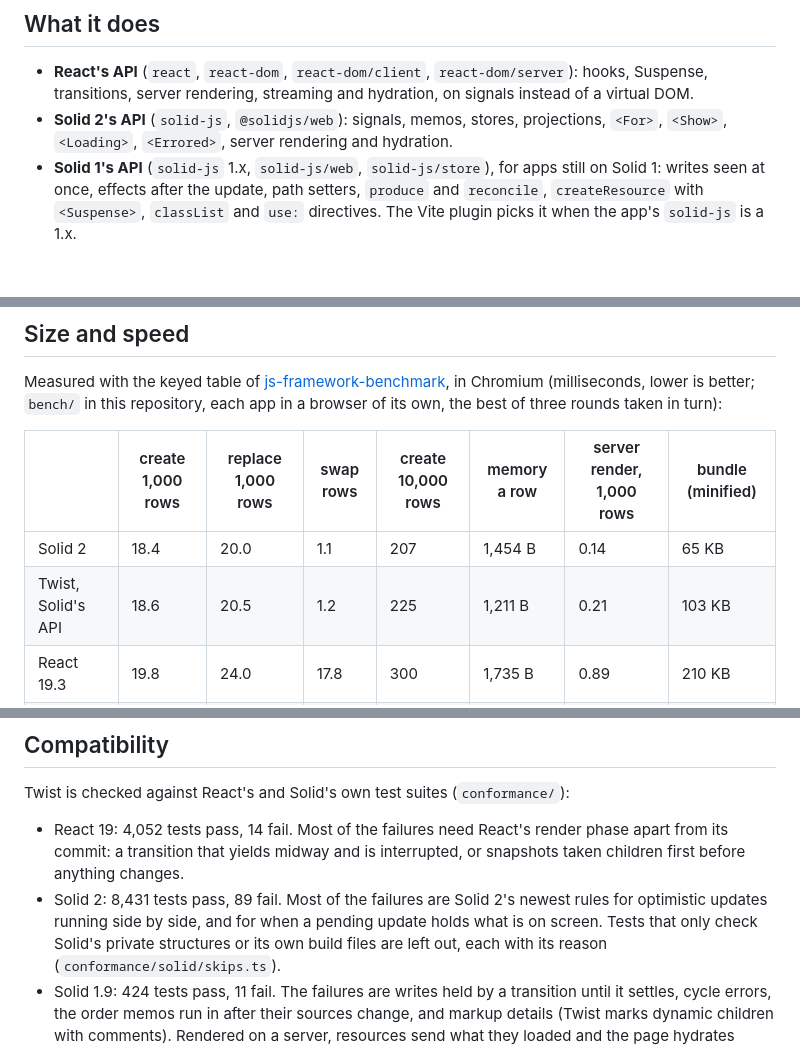
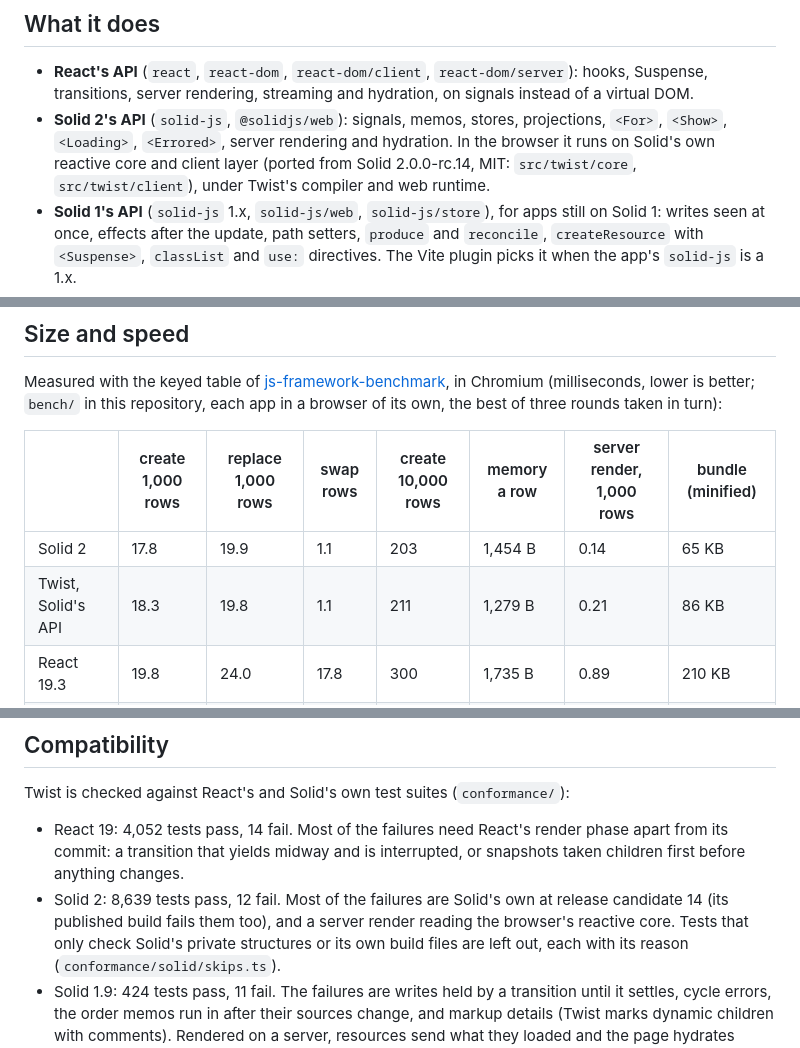
Before and after one commit to SluurpHQ/twist, a Markdown page: README.md, 3 parts joined by grey strips. Rendered like a GitHub page; blank space fills up the shorter version.

Commit message:
README: Solid's API on Solid's core in the browser; size, memory and suite numbers measured after the port

```diff
--- a/README.md
+++ b/README.md
@@ -13,7 +13,9 @@ signals: no virtual DOM, no re-running components to find what changed.
 - **React's API** (`react`, `react-dom`, `react-dom/client`, `react-dom/server`): hooks, Suspense, transitions,
   server rendering, streaming and hydration, on signals instead of a virtual DOM.
 - **Solid 2's API** (`solid-js`, `@solidjs/web`): signals, memos, stores, projections, `<For>`, `<Show>`,
-  `<Loading>`, `<Errored>`, server rendering and hydration.
+  `<Loading>`, `<Errored>`, server rendering and hydration. In the browser it runs on Solid's own reactive core and
+  client layer (ported from Solid 2.0.0-rc.14, MIT: `src/twist/core`, `src/twist/client`), under Twist's compiler and
+  web runtime.
 - **Solid 1's API** (`solid-js` 1.x, `solid-js/web`, `solid-js/store`), for apps still on Solid 1: writes seen at
   once, effects after the update, path setters, `produce` and `reconcile`, `createResource` with `<Suspense>`,
   `classList` and `use:` directives. The Vite plugin picks it when the app's `solid-js` is a 1.x.
@@ -68,8 +70,8 @@ rounds taken in turn):
 
 | | create 1,000 rows | replace 1,000 rows | swap rows | create 10,000 rows | memory a row | server render, 1,000 rows | bundle (minified) |
 |---|---|---|---|---|---|---|---|
-| Solid 2 | 18.4 | 20.0 | 1.1 | 207 | 1,454 B | 0.14 | 65 KB |
-| Twist, Solid's API | 18.6 | 20.5 | 1.2 | 225 | 1,211 B | 0.21 | 103 KB |
+| Solid 2 | 17.8 | 19.9 | 1.1 | 203 | 1,454 B | 0.14 | 65 KB |
+| Twist, Solid's API | 18.3 | 19.8 | 1.1 | 211 | 1,279 B | 0.21 | 86 KB |
 | React 19.3 | 19.8 | 24.0 | 17.8 | 300 | 1,735 B | 0.89 | 210 KB |
 | Twist, React's API | 21.1 | 24.2 | 1.4 | 239 | 1,760 B | 1.03 | 148 KB |
 
@@ -81,8 +83,8 @@ Twist is checked against React's and Solid's own test suites (`conformance/`):
 
 - React 19: 4,052 tests pass, 14 fail. Most of the failures need React's render phase apart from its commit: a
   transition that yields midway and is interrupted, or snapshots taken children first before anything changes.
-- Solid 2: 8,431 tests pass, 89 fail. Most of the failures are Solid 2's newest rules for optimistic updates running
-  side by side, and for when a pending update holds what is on screen. Tests that only check Solid's private
+- Solid 2: 8,639 tests pass, 12 fail. Most of the failures are Solid's own at release candidate 14 (its published
+  build fails them too), and a server render reading the browser's reactive core. Tests that only check Solid's private
   structures or its own build files are left out, each with its reason (`conformance/solid/skips.ts`).
 - Solid 1.9: 424 tests pass, 11 fail. The failures are writes held by a transition until it settles, cycle errors,
   the order memos run in after their sources change, and markup details (Twist marks dynamic children with comments).
```
